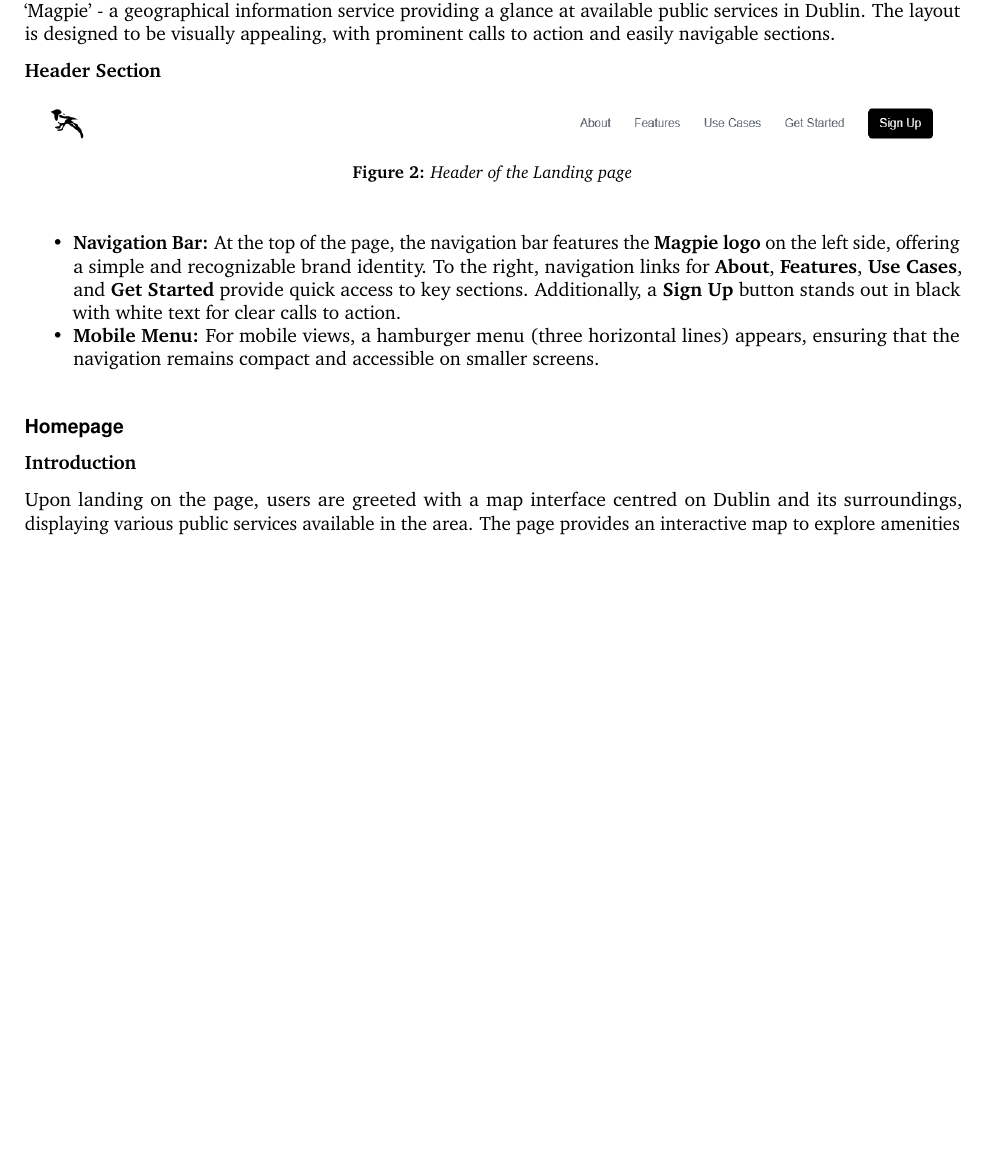
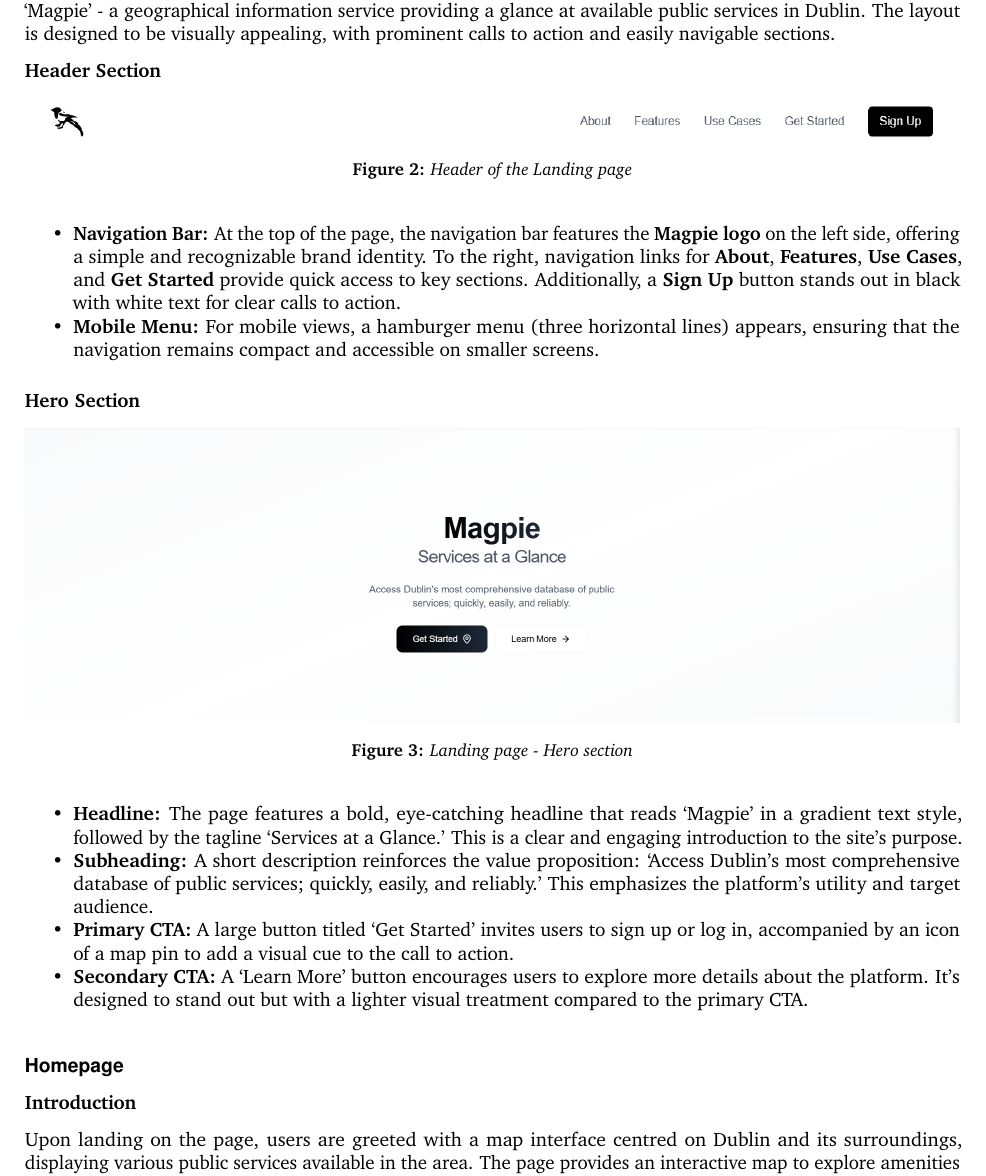
Before and after one commit to 2024-CMPU9010-GROUP-3/PROJECT, a LaTeX document (Documentation/final-report/main.tex, which reads Documentation/final-report/pages/technical_solution/frontend.tex): part of page 9 of 18 before the commit and part of page 9 of 19 after it, cut so that both start at the same text, the shorter picture padded with empty space. Compiled offline with pdfLaTeX.

Commit message:
Added the hero section content in the landing page section

```diff
--- a/Documentation/final-report/pages/technical_solution/frontend.tex
+++ b/Documentation/final-report/pages/technical_solution/frontend.tex
@@ -96,6 +96,21 @@
     \item{} \textbf{Mobile Menu:} For mobile views, a hamburger menu (three horizontal lines) appears, ensuring that the navigation remains compact and accessible on smaller screens.
 \end{itemize}
 
+\textbf{Hero Section}
+
+\begin{figure}[h]
+    \centering{}
+    \includegraphics[width=1\textwidth]{images/site/landing/landing_1_hero.png}
+    \caption{Landing page {-} Hero section}
+\end{figure}
+
+\begin{itemize}
+    \item{} \textbf{Headline:} The page features a bold, eye{-}catching headline that reads `Magpie' in a gradient text style, followed by the tagline `Services at a Glance.' This is a clear and engaging introduction to the site's purpose.
+    \item{} \textbf{Subheading:} A short description reinforces the value proposition: `Access Dublin's most comprehensive database of public services; quickly, easily, and reliably.' This emphasizes the platform's utility and target audience.
+    \item{} \textbf{Primary CTA:} A large button titled `Get Started' invites users to sign up or log in, accompanied by an icon of a map pin to add a visual cue to the call to action.
+    \item{} \textbf{Secondary CTA:} A `Learn More' button encourages users to explore more details about the platform. It’s designed to stand out but with a lighter visual treatment compared to the primary CTA\@.
+\end{itemize}
+
 
 \paragraph{Homepage}\mbox{}
 
```
